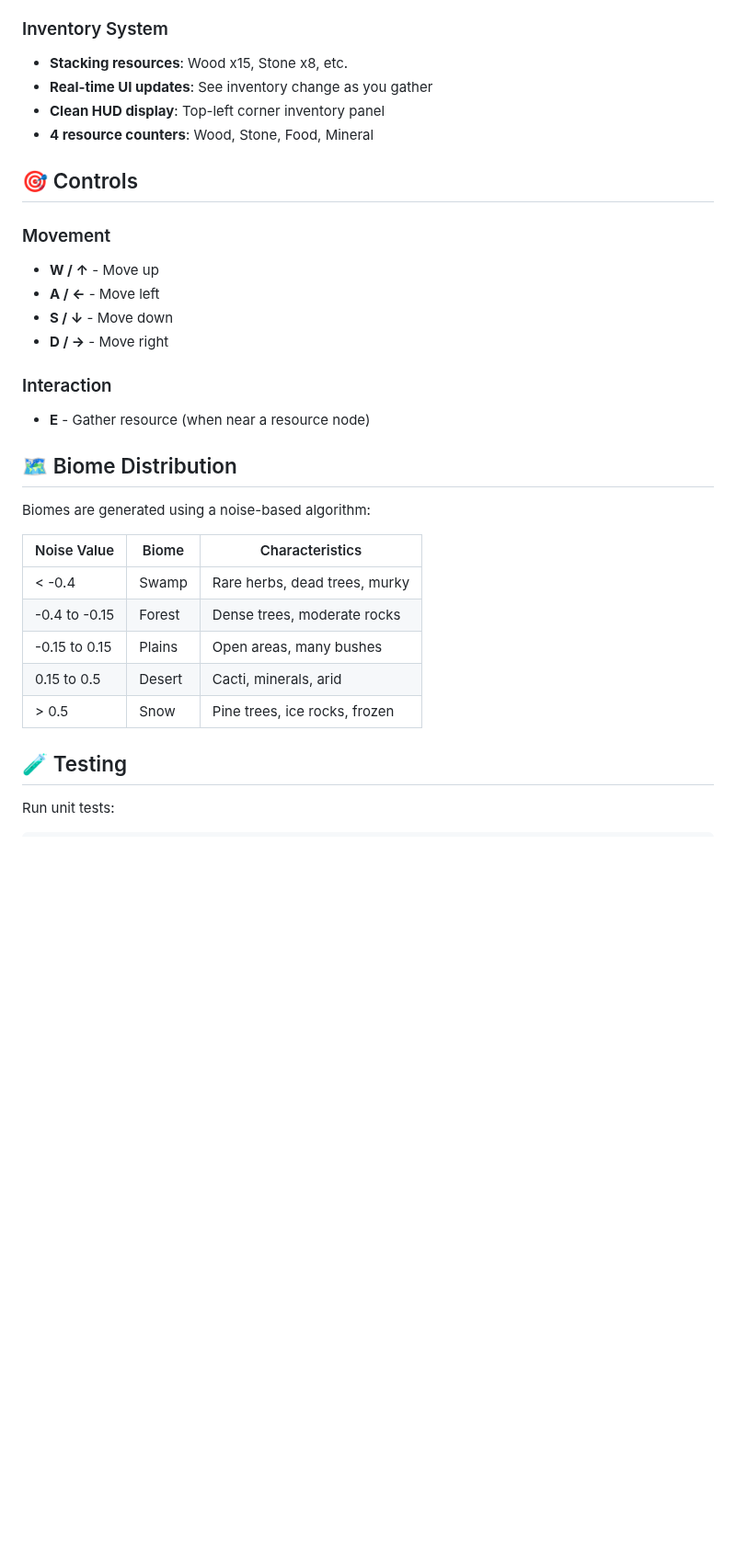
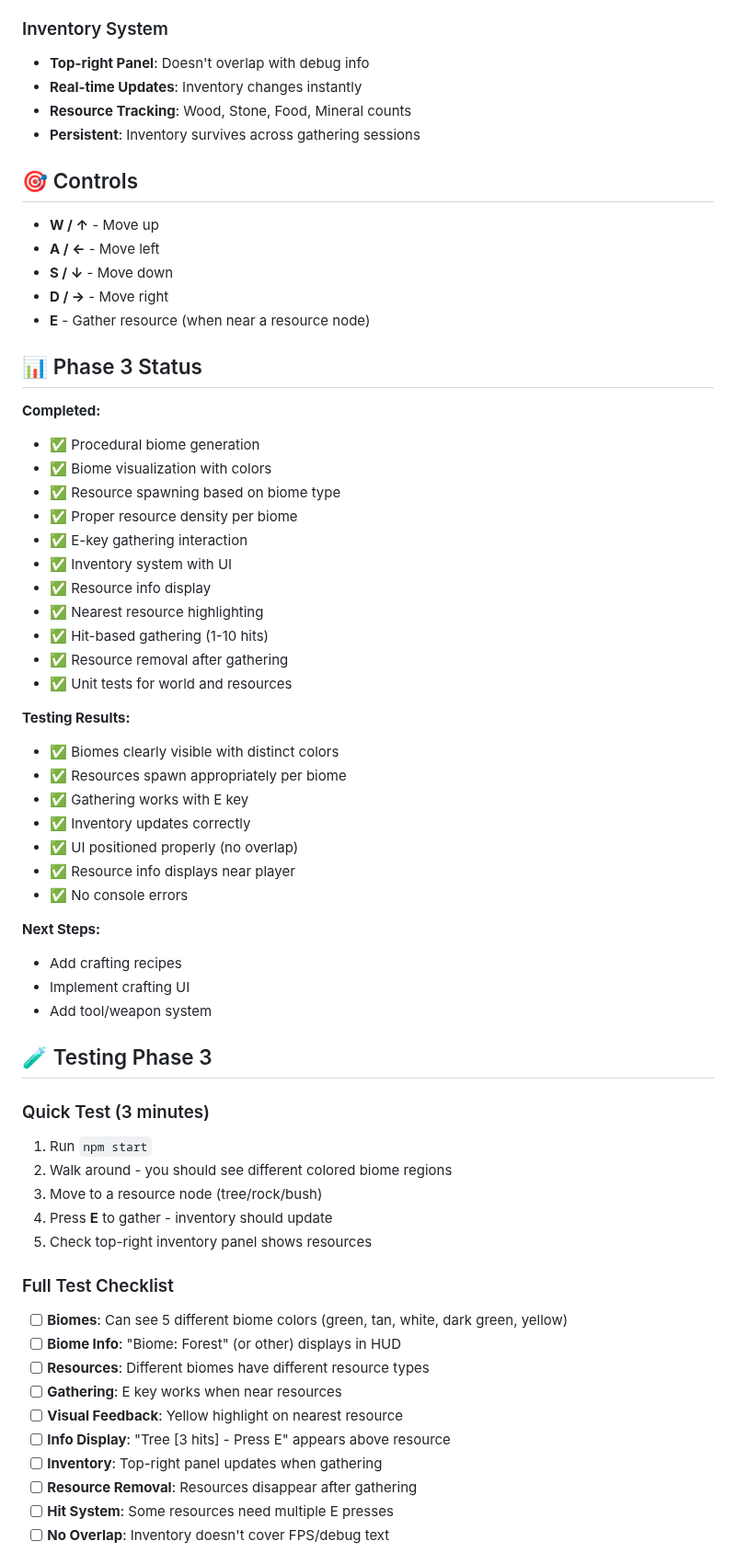
Before and after one commit to Fizzolas/survival-io-game, a Markdown page: README.md, the part around one of its changes. Shown at 92% size. Drawn GitHub-style; blank space fills up the shorter version.

```diff
--- a/README.md
+++ b/README.md
@@ -159,33 +154,65 @@ survival-io-game/
 
 ### Inventory System
-- **Stacking resources**: Wood x15, Stone x8, etc.
-- **Real-time UI updates**: See inventory change as you gather
-- **Clean HUD display**: Top-left corner inventory panel
-- **4 resource counters**: Wood, Stone, Food, Mineral
+- **Top-right Panel**: Doesn't overlap with debug info
+- **Real-time Updates**: Inventory changes instantly
+- **Resource Tracking**: Wood, Stone, Food, Mineral counts
+- **Persistent**: Inventory survives across gathering sessions
 
 ## 🎯 Controls
 
-### Movement
 - **W / ↑** - Move up
 - **A / ←** - Move left
 - **S / ↓** - Move down
 - **D / →** - Move right
-
-### Interaction
 - **E** - Gather resource (when near a resource node)
 
-## 🗺️ Biome Distribution
+## 📊 Phase 3 Status
 
-Biomes are generated using a noise-based algorithm:
+**Completed:**
+- ✅ Procedural biome generation
+- ✅ Biome visualization with colors
+- ✅ Resource spawning based on biome type
+- ✅ Proper resource density per biome
+- ✅ E-key gathering interaction
+- ✅ Inventory system with UI
+- ✅ Resource info display
+- ✅ Nearest resource highlighting
+- ✅ Hit-based gathering (1-10 hits)
+- ✅ Resource removal after gathering
+- ✅ Unit tests for world and resources
 
-| Noise Value | Biome | Characteristics |
-|-------------|-------|----------------|
-| < -0.4 | Swamp | Rare herbs, dead trees, murky |
-| -0.4 to -0.15 | Forest | Dense trees, moderate rocks |
-| -0.15 to 0.15 | Plains | Open areas, many bushes |
-| 0.15 to 0.5 | Desert | Cacti, minerals, arid |
-| > 0.5 | Snow | Pine trees, ice rocks, frozen |
+**Testing Results:**
+- ✅ Biomes clearly visible with distinct colors
+- ✅ Resources spawn appropriately per biome
+- ✅ Gathering works with E key
+- ✅ Inventory updates correctly
+- ✅ UI positioned properly (no overlap)
+- ✅ Resource info displays near player
+- ✅ No console errors
 
-## 🧪 Testing
+**Next Steps:**
+- Add crafting recipes
+- Implement crafting UI
+- Add tool/weapon system
 
-Run unit tests:
+## 🧪 Testing Phase 3
+
+### Quick Test (3 minutes)
+1. Run `npm start`
+2. Walk around - you should see different colored biome regions
+3. Move to a resource node (tree/rock/bush)
+4. Press **E** to gather - inventory should update
+5. Check top-right inventory panel shows resources
+
+### Full Test Checklist
+- [ ] **Biomes**: Can see 5 different biome colors (green, tan, white, dark green, yellow)
+- [ ] **Biome Info**: "Biome: Forest" (or other) displays in HUD
+- [ ] **Resources**: Different biomes have different resource types
+- [ ] **Gathering**: E key works when near resources
+- [ ] **Visual Feedback**: Yellow highlight on nearest resource
+- [ ] **Info Display**: "Tree [3 hits] - Press E" appears above resource
+- [ ] **Inventory**: Top-right panel updates when gathering
+- [ ] **Resource Removal**: Resources disappear after gathering
+- [ ] **Hit System**: Some resources need multiple E presses
+- [ ] **No Overlap**: Inventory doesn't cover FPS/debug text
+
```
Also changed, not shown: other parts of README.md (+82 -137 lines).
